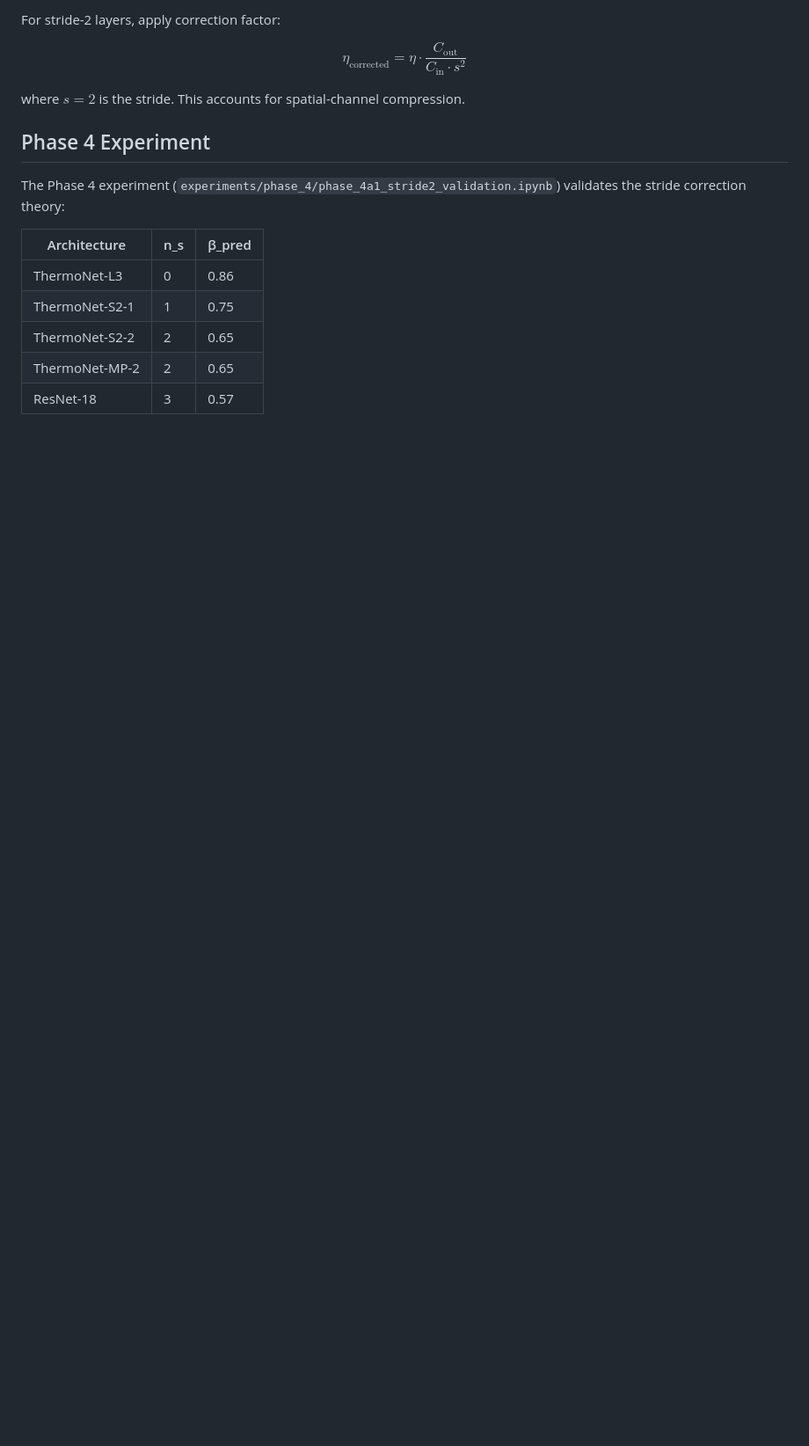
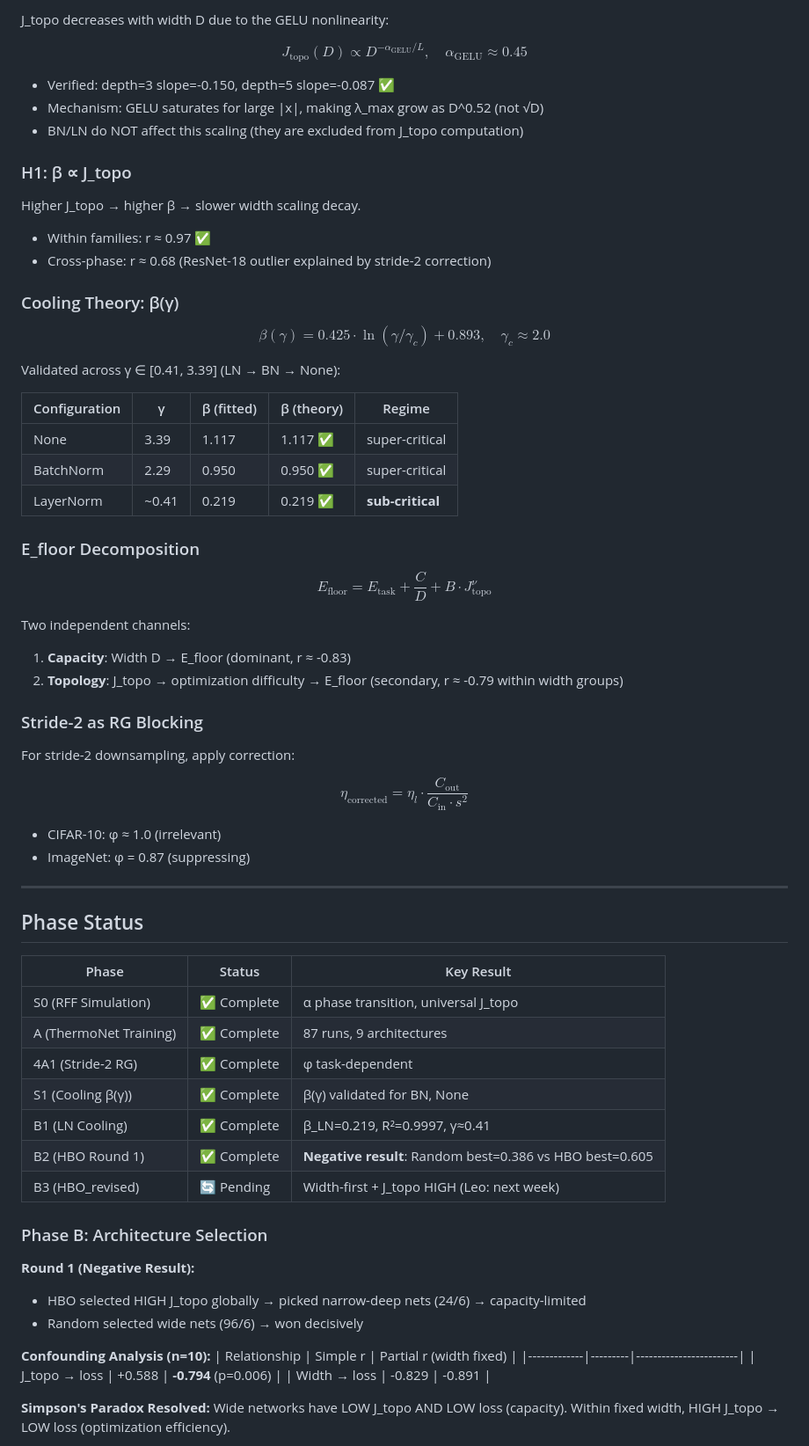
Before and after one commit to xliu203/ThermoRG-NN, a Markdown page: README.md, the part around one of its changes. Shown at 88% size. Drawn GitHub-style; blank space fills up the shorter version.

```diff
--- a/README.md
+++ b/README.md
@@ -98,18 +91,72 @@ $$J_{\mathrm{topo}} = \exp\!\Bigl(-\frac{1}{L}\sum_{l=1}^{L}|\log \eta_l|\Bigr)$
 
-For stride-2 layers, apply correction factor:
+J_topo decreases with width D due to the GELU nonlinearity:
 
-$$\eta_{\text{corrected}} = \eta \cdot \frac{C_{\text{out}}}{C_{\text{in}} \cdot s^2}$$
+$$J_{\mathrm{topo}}(D) \propto D^{-\alpha_{\mathrm{GELU}}/L}, \quad \alpha_{\mathrm{GELU}} \approx 0.45$$
 
-where $s=2$ is the stride. This accounts for spatial-channel compression.
+- Verified: depth=3 slope=-0.150, depth=5 slope=-0.087 ✅
+- Mechanism: GELU saturates for large |x|, making λ_max grow as D^0.52 (not √D)
+- BN/LN do NOT affect this scaling (they are excluded from J_topo computation)
 
-## Phase 4 Experiment
+### H1: β ∝ J_topo
 
-The Phase 4 experiment (`experiments/phase_4/phase_4a1_stride2_validation.ipynb`) validates the stride correction theory:
+Higher J_topo → higher β → slower width scaling decay.
+- Within families: r ≈ 0.97 ✅
+- Cross-phase: r ≈ 0.68 (ResNet-18 outlier explained by stride-2 correction)
 
-| Architecture | n_s | β_pred |
-|--------------|-----|--------|
-| ThermoNet-L3 | 0 | 0.86 |
-| ThermoNet-S2-1 | 1 | 0.75 |
-| ThermoNet-S2-2 | 2 | 0.65 |
-| ThermoNet-MP-2 | 2 | 0.65 |
-| ResNet-18 | 3 | 0.57 |
+### Cooling Theory: β(γ)
+
+$$\beta(\gamma) = 0.425 \cdot \ln(\gamma / \gamma_c) + 0.893, \quad \gamma_c \approx 2.0$$
+
+Validated across γ ∈ [0.41, 3.39] (LN → BN → None):
+
+| Configuration | γ | β (fitted) | β (theory) | Regime |
+|-------------|---|------------|------------|--------|
+| None | 3.39 | 1.117 | 1.117 ✅ | super-critical |
+| BatchNorm | 2.29 | 0.950 | 0.950 ✅ | super-critical |
+| LayerNorm | ~0.41 | 0.219 | 0.219 ✅ | **sub-critical** |
+
+### E_floor Decomposition
+
+$$E_{\mathrm{floor}} = E_{\mathrm{task}} + \frac{C}{D} + B \cdot J_{\mathrm{topo}}^{\nu}$$
+
+Two independent channels:
+1. **Capacity**: Width D → E_floor (dominant, r ≈ -0.83)
+2. **Topology**: J_topo → optimization difficulty → E_floor (secondary, r ≈ -0.79 within width groups)
+
+### Stride-2 as RG Blocking
+
+For stride-2 downsampling, apply correction:
+
+$$\eta_{\mathrm{corrected}} = \eta_l \cdot \frac{C_{\mathrm{out}}}{C_{\mathrm{in}} \cdot s^2}$$
+
+- CIFAR-10: φ ≈ 1.0 (irrelevant)
+- ImageNet: φ = 0.87 (suppressing)
+
+---
+
+## Phase Status
+
+| Phase | Status | Key Result |
+|-------|--------|------------|
+| S0 (RFF Simulation) | ✅ Complete | α phase transition, universal J_topo |
+| A (ThermoNet Training) | ✅ Complete | 87 runs, 9 architectures |
+| 4A1 (Stride-2 RG) | ✅ Complete | φ task-dependent |
+| S1 (Cooling β(γ)) | ✅ Complete | β(γ) validated for BN, None |
+| B1 (LN Cooling) | ✅ Complete | β_LN=0.219, R²=0.9997, γ≈0.41 |
+| B2 (HBO Round 1) | ✅ Complete | **Negative result**: Random best=0.386 vs HBO best=0.605 |
+| B3 (HBO_revised) | 🔄 Pending | Width-first + J_topo HIGH (Leo: next week) |
+
+### Phase B: Architecture Selection
+
+**Round 1 (Negative Result):**
+- HBO selected HIGH J_topo globally → picked narrow-deep nets (24/6) → capacity-limited
+- Random selected wide nets (96/6) → won decisively
+
+**Confounding Analysis (n=10):**
+| Relationship | Simple r | Partial r (width fixed) |
+|-------------|---------|------------------------|
+| J_topo → loss | +0.588 | **-0.794** (p=0.006) |
+| Width → loss | -0.829 | -0.891 |
+
+**Simpson's Paradox Resolved:** Wide networks have LOW J_topo AND LOW loss (capacity). Within fixed width, HIGH J_topo → LOW loss (optimization efficiency).
+
```
Also changed, not shown: other parts of README.md (+61 -53 lines).
